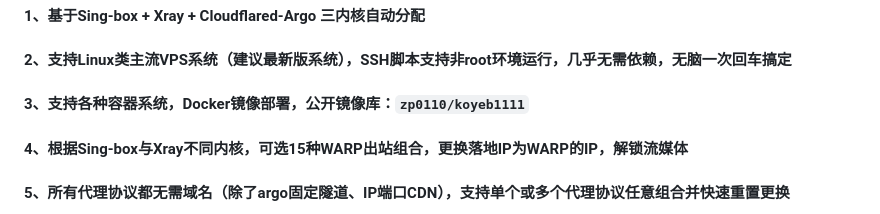
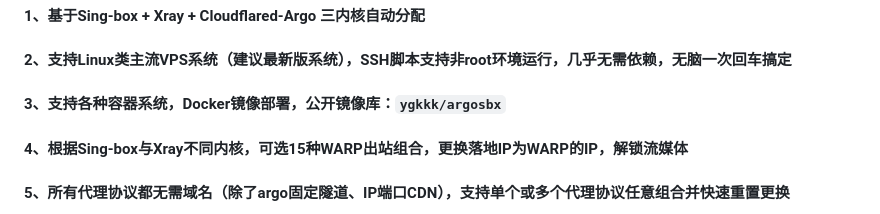
Before and after one commit to zp0110/koyeb1111, a Markdown page: README.md, the part around the change. GitHub-like rendering.

````diff
--- a/README.md
+++ b/README.md
@@ -13,7 +13,7 @@
 
 #### 2、支持Linux类主流VPS系统（建议最新版系统），SSH脚本支持非root环境运行，几乎无需依赖，无脑一次回车搞定
 
-#### 3、支持各种容器系统，Docker镜像部署，公开镜像库：```zp0110/koyeb1111```
+#### 3、支持各种容器系统，Docker镜像部署，公开镜像库：```ygkkk/argosbx```
 
 #### 4、根据Sing-box与Xray不同内核，可选15种WARP出站组合，更换落地IP为WARP的IP，解锁流媒体
 
````
